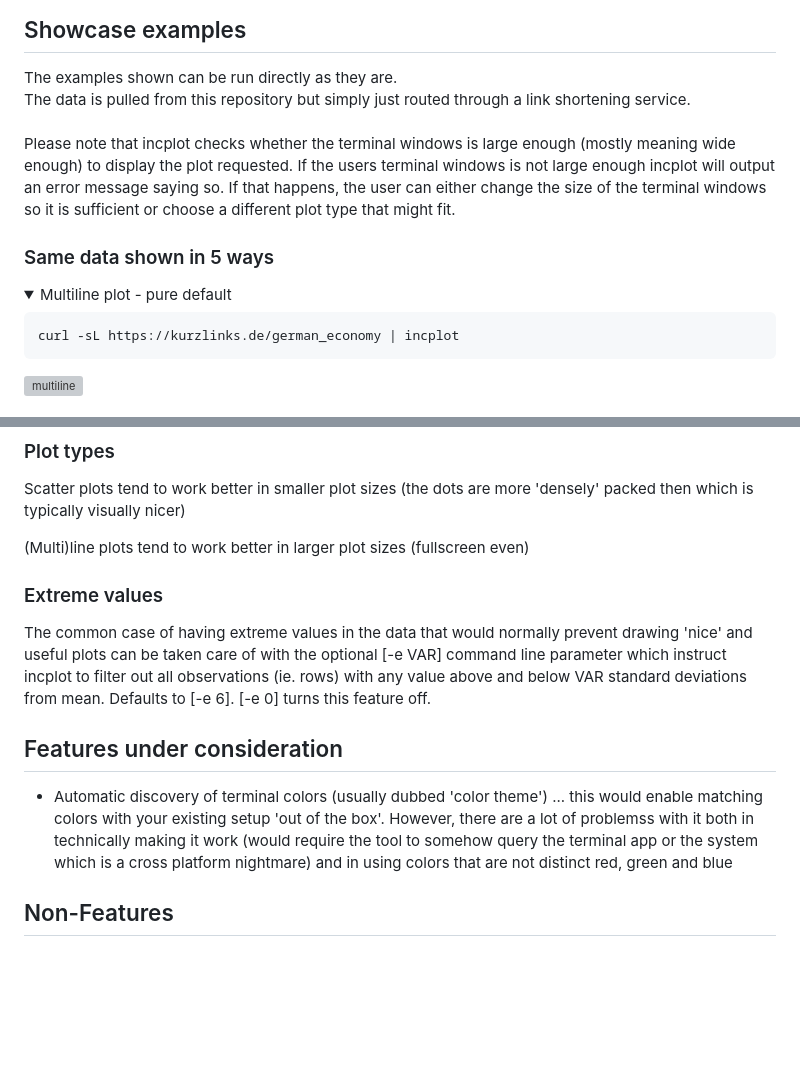
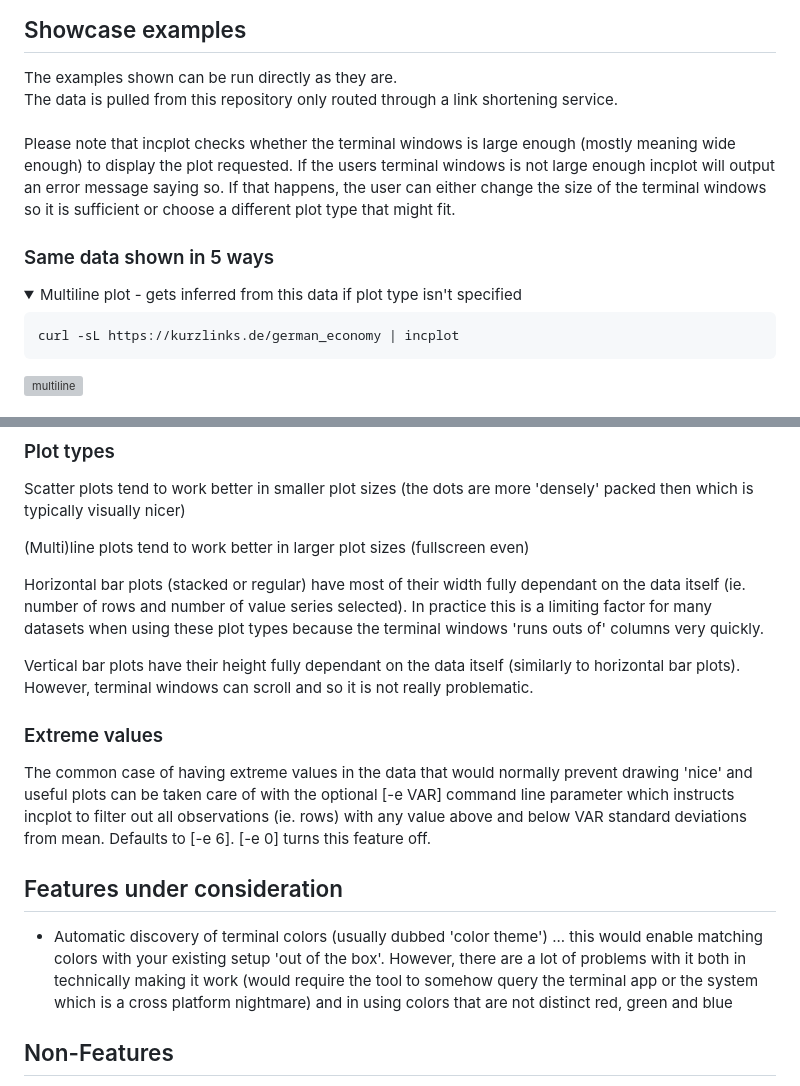
Before and after one commit to InCom-0/incplot, a Markdown page: README.md, 2 parts joined by grey strips. Drawn GitHub-style; folded sections open; blank space fills up the shorter version; grey boxes are pictures that could not be loaded.

Commit message:
Doc: Readme update

````diff
--- a/README.md
+++ b/README.md
@@ -56,13 +56,13 @@ Otherwise there are precompiled [releases](https://github.com/InCom-0/incplot/re
 ## Showcase examples ##
 The examples shown can be run directly as they are.
 <br>
-The data is pulled from this repository but simply just routed through a link shortening service.
+The data is pulled from this repository only routed through a link shortening service.
 <br><br>
 Please note that incplot checks whether the terminal windows is large enough (mostly meaning wide enough) to display the plot requested. If the users terminal windows is not large enough incplot will output an error message saying so. If that happens, the user can either change the size of the terminal windows so it is sufficient or choose a different plot type that might fit.
 
 ### Same data shown in 5 ways ###
 <details>
-<summary>Multiline plot - pure default</summary>
+<summary>Multiline plot - gets inferred from this data if plot type isn't specified</summary>
 
 ```bash
 curl -sL https://kurzlinks.de/german_economy | incplot
@@ -123,12 +123,16 @@ Scatter plots tend to work better in smaller plot sizes (the dots are more 'dens
 
 (Multi)line plots tend to work better in larger plot sizes (fullscreen even)
 
+Horizontal bar plots (stacked or regular) have most of their width fully dependant on the data itself (ie. number of rows and number of value series selected). In practice this is a limiting factor for many datasets when using these plot types because the terminal windows 'runs outs of' columns very quickly.
+
+Vertical bar plots have their height fully dependant on the data itself (similarly to horizontal bar plots). However, terminal windows can scroll and so it is not really problematic.
+
 ### Extreme values ###
-The common case of having extreme values in the data that would normally prevent drawing 'nice' and useful plots can be taken care of with the optional [-e VAR] command line parameter which instruct incplot to filter out all observations (ie. rows) with any value above and below VAR standard deviations from mean. Defaults to [-e 6]. [-e 0] turns this feature off.
+The common case of having extreme values in the data that would normally prevent drawing 'nice' and useful plots can be taken care of with the optional [-e VAR] command line parameter which instructs incplot to filter out all observations (ie. rows) with any value above and below VAR standard deviations from mean. Defaults to [-e 6]. [-e 0] turns this feature off.
 
 ## Features under consideration ##
 
-* Automatic discovery of terminal colors (usually dubbed 'color theme') ... this would enable matching colors with your existing setup 'out of the box'. However, there are a lot of problemss with it both in technically making it work (would require the tool to somehow query the terminal app or the system which is a cross platform nightmare) and in using colors that are not distinct red, green and blue
+* Automatic discovery of terminal colors (usually dubbed 'color theme') ... this would enable matching colors with your existing setup 'out of the box'. However, there are a lot of problems with it both in technically making it work (would require the tool to somehow query the terminal app or the system which is a cross platform nightmare) and in using colors that are not distinct red, green and blue
 
 ## Non-Features ##
 
````
